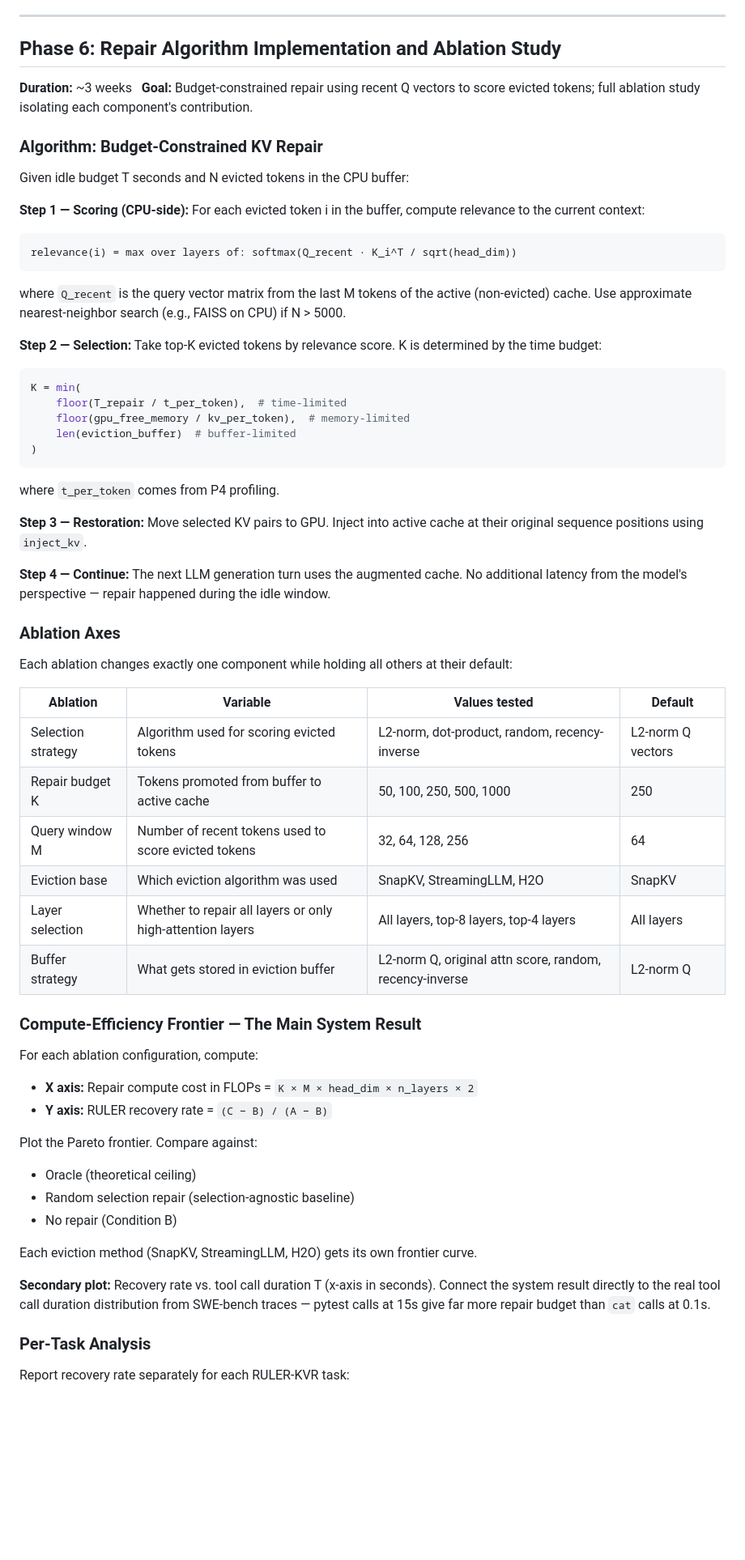
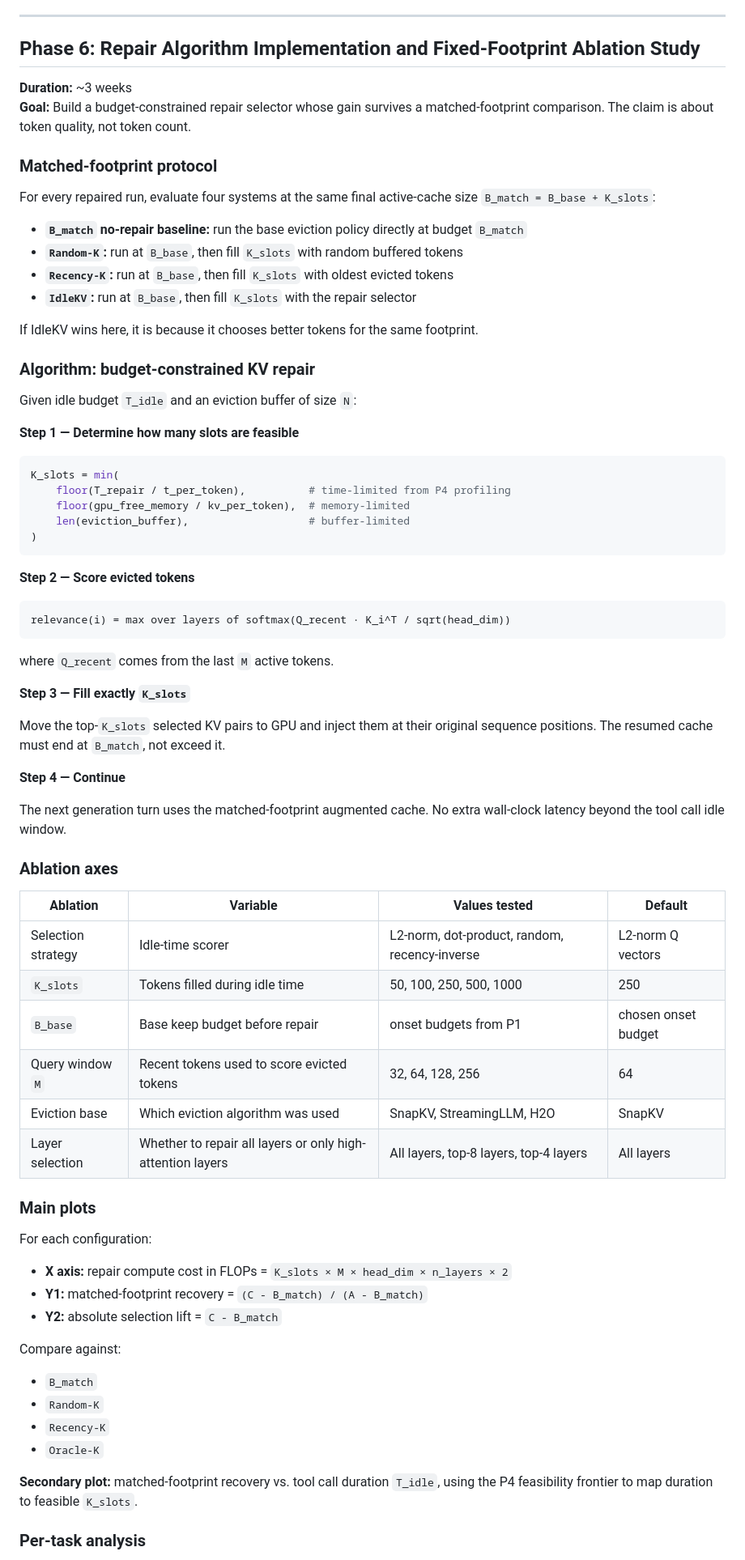
Before and after one commit to arusli1/RepairKV, a Markdown page: plan.md, the part around one of its changes. Shown at 81% size. Drawn GitHub-style; blank space fills up the shorter version.

````diff
--- a/plan.md
+++ b/plan.md
@@ -471,72 +491,79 @@ Oracle recovery rate table across all conditions. Root-cause diagnosis if recove
 
 ---
 
-## Phase 6: Repair Algorithm Implementation and Ablation Study
+## Phase 6: Repair Algorithm Implementation and Fixed-Footprint Ablation Study
 
 **Duration:** ~3 weeks
-**Goal:** Budget-constrained repair using recent Q vectors to score evicted tokens; full ablation study isolating each component's contribution.
+**Goal:** Build a budget-constrained repair selector whose gain survives a matched-footprint comparison. The claim is about token quality, not token count.
 
-### Algorithm: Budget-Constrained KV Repair
+### Matched-footprint protocol
 
-Given idle budget T seconds and N evicted tokens in the CPU buffer:
+For every repaired run, evaluate four systems at the same final active-cache size `B_match = B_base + K_slots`:
 
-**Step 1 — Scoring (CPU-side):**
-For each evicted token i in the buffer, compute relevance to the current context:
+- **`B_match` no-repair baseline:** run the base eviction policy directly at budget `B_match`
+- **`Random-K`:** run at `B_base`, then fill `K_slots` with random buffered tokens
+- **`Recency-K`:** run at `B_base`, then fill `K_slots` with oldest evicted tokens
+- **`IdleKV`:** run at `B_base`, then fill `K_slots` with the repair selector
 
-```
-relevance(i) = max over layers of: softmax(Q_recent · K_i^T / sqrt(head_dim))
-```
+If IdleKV wins here, it is because it chooses better tokens for the same footprint.
 
-where `Q_recent` is the query vector matrix from the last M tokens of the active (non-evicted) cache. Use approximate nearest-neighbor search (e.g., FAISS on CPU) if N > 5000.
+### Algorithm: budget-constrained KV repair
 
-**Step 2 — Selection:**
-Take top-K evicted tokens by relevance score. K is determined by the time budget:
+Given idle budget `T_idle` and an eviction buffer of size `N`:
+
+**Step 1 — Determine how many slots are feasible**
 
 ```python
-K = min(
-    floor(T_repair / t_per_token),  # time-limited
-    floor(gpu_free_memory / kv_per_token),  # memory-limited
-    len(eviction_buffer)  # buffer-limited
+K_slots = min(
+    floor(T_repair / t_per_token),          # time-limited from P4 profiling
+    floor(gpu_free_memory / kv_per_token),  # memory-limited
+    len(eviction_buffer),                   # buffer-limited
 )
 ```
 
-where `t_per_token` comes from P4 profiling.
+**Step 2 — Score evicted tokens**
 
-**Step 3 — Restoration:**
-Move selected KV pairs to GPU. Inject into active cache at their original sequence positions using `inject_kv`.
+```text
+relevance(i) = max over layers of softmax(Q_recent · K_i^T / sqrt(head_dim))
+```
 
-**Step 4 — Continue:**
-The next LLM generation turn uses the augmented cache. No additional latency from the model's perspective — repair happened during the idle window.
+where `Q_recent` comes from the last `M` active tokens.
 
-### Ablation Axes
+**Step 3 — Fill exactly `K_slots`**
 
-Each ablation changes exactly one component while holding all others at their default:
+Move the top-`K_slots` selected KV pairs to GPU and inject them at their original sequence positions. The resumed cache must end at `B_match`, not exceed it.
+
+**Step 4 — Continue**
+
+The next generation turn uses the matched-footprint augmented cache. No extra wall-clock latency beyond the tool call idle window.
+
+### Ablation axes
 
 | Ablation | Variable | Values tested | Default |
 |----------|----------|---------------|---------|
-| Selection strategy | Algorithm used for scoring evicted tokens | L2-norm, dot-product, random, recency-inverse | L2-norm Q vectors |
-| Repair budget K | Tokens promoted from buffer to active cache | 50, 100, 250, 500, 1000 | 250 |
-| Query window M | Number of recent tokens used to score evicted tokens | 32, 64, 128, 256 | 64 |
+| Selection strategy | Idle-time scorer | L2-norm, dot-product, random, recency-inverse | L2-norm Q vectors |
+| `K_slots` | Tokens filled during idle time | 50, 100, 250, 500, 1000 | 250 |
+| `B_base` | Base keep budget before repair | onset budgets from P1 | chosen onset budget |
+| Query window `M` | Recent tokens used to score evicted tokens | 32, 64, 128, 256 | 64 |
 | Eviction base | Which eviction algorithm was used | SnapKV, StreamingLLM, H2O | SnapKV |
 | Layer selection | Whether to repair all layers or only high-attention layers | All layers, top-8 layers, top-4 layers | All layers |
-| Buffer strategy | What gets stored in eviction buffer | L2-norm Q, original attn score, random, recency-inverse | L2-norm Q |
 
-### Compute-Efficiency Frontier — The Main System Result
+### Main plots
 
-For each ablation configuration, compute:
-- **X axis:** Repair compute cost in FLOPs = `K × M × head_dim × n_layers × 2`
-- **Y axis:** RULER recovery rate = `(C − B) / (A − B)`
+For each configuration:
 
-Plot the Pareto frontier. Compare against:
-- Oracle (theoretical ceiling)
-- Random selection repair (selection-agnostic baseline)
-- No repair (Condition B)
+- **X axis:** repair compute cost in FLOPs = `K_slots × M × head_dim × n_layers × 2`
+- **Y1:** matched-footprint recovery = `(C - B_match) / (A - B_match)`
+- **Y2:** absolute selection lift = `C - B_match`
 
-Each eviction method (SnapKV, StreamingLLM, H2O) gets its own frontier curve.
+Compare against:
 
-**Secondary plot:** Recovery rate vs. tool call duration T (x-axis in seconds). Connect the system result directly to the real tool call duration distribution from SWE-bench traces — pytest calls at 15s give far more repair budget than `cat` calls at 0.1s.
+- `B_match`
+- `Random-K`
+- `Recency-K`
+- `Oracle-K`
 
-### Per-Task Analysis
+**Secondary plot:** matched-footprint recovery vs. tool call duration `T_idle`, using the P4 feasibility frontier to map duration to feasible `K_slots`.
 
-Report recovery rate separately for each RULER-KVR task:
+### Per-task analysis
 
````
Also changed, not shown: other parts of plan.md (+123 -132 lines), instructions.md (+183 -123 lines).
